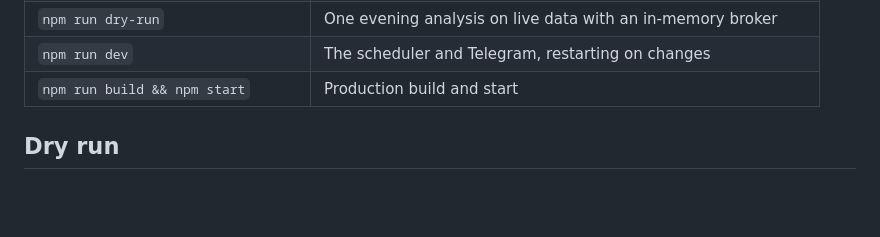
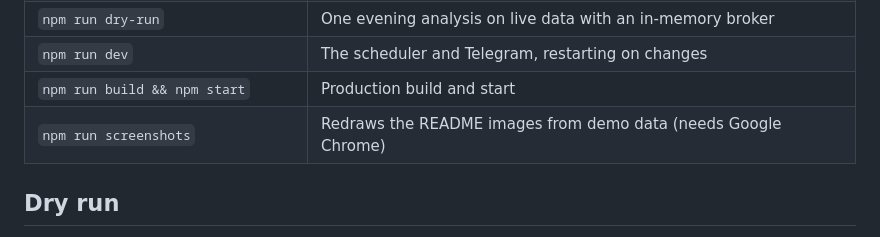
Before and after one commit to achref-thamri/next-open, a Markdown page: docs/operations.md, the part around the change. Drawn GitHub-style; blank space fills up the shorter version.

```diff
--- a/docs/operations.md
+++ b/docs/operations.md
@@ -35,6 +35,7 @@ refused until the go-live rules pass.
 | `npm run dry-run`                    | One evening analysis on live data with an in-memory broker         |
 | `npm run dev`                        | The scheduler and Telegram, restarting on changes                  |
 | `npm run build && npm start`         | Production build and start                                         |
+| `npm run screenshots`                | Redraws the README images from demo data (needs Google Chrome)     |
 
 ## Dry run
 
```
Also changed, not shown: README.md (+7 -0 lines), docs/images/telegram-evening.png (added), docs/images/telegram-report.png (added), 6 other files.
